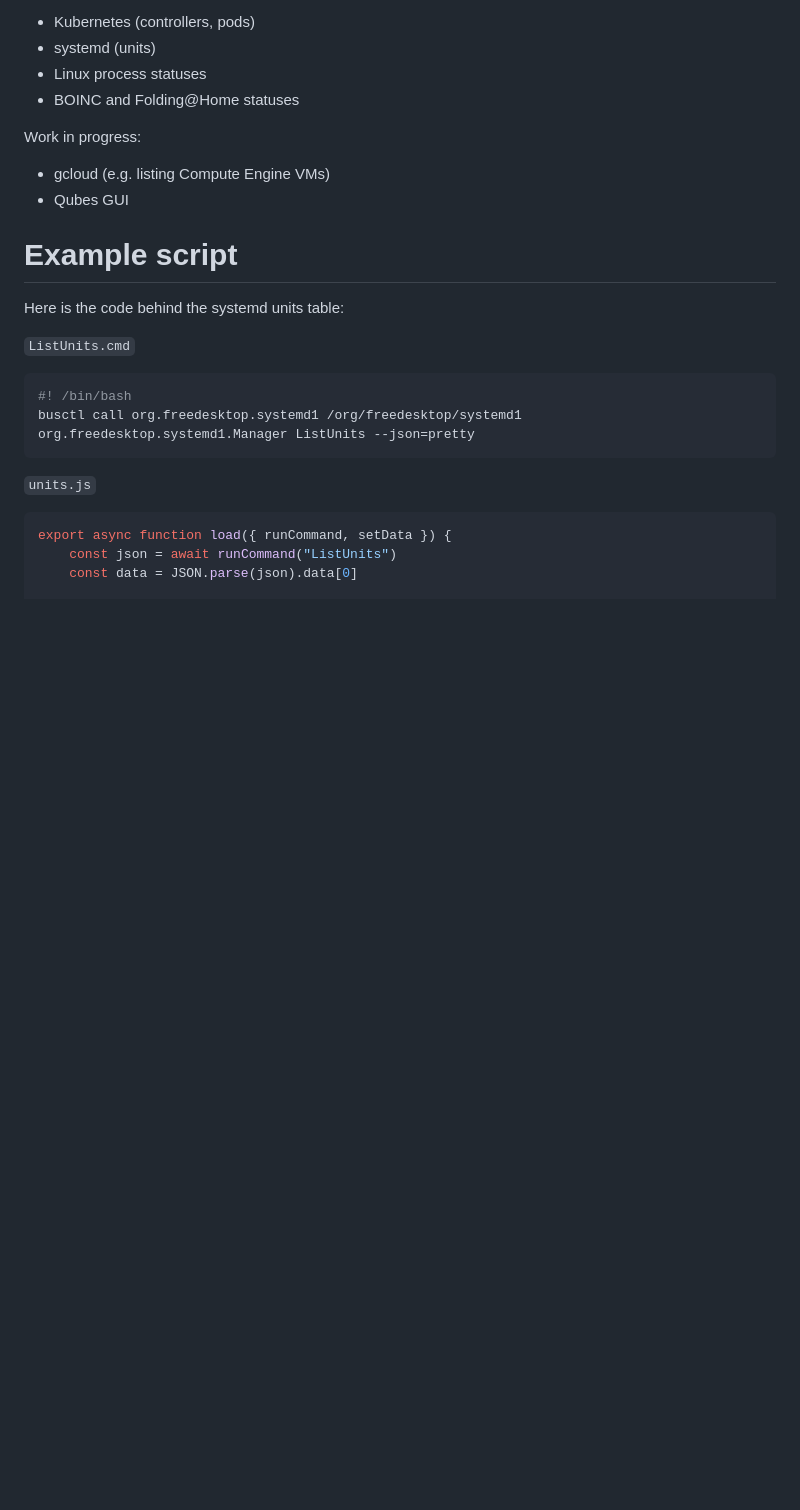
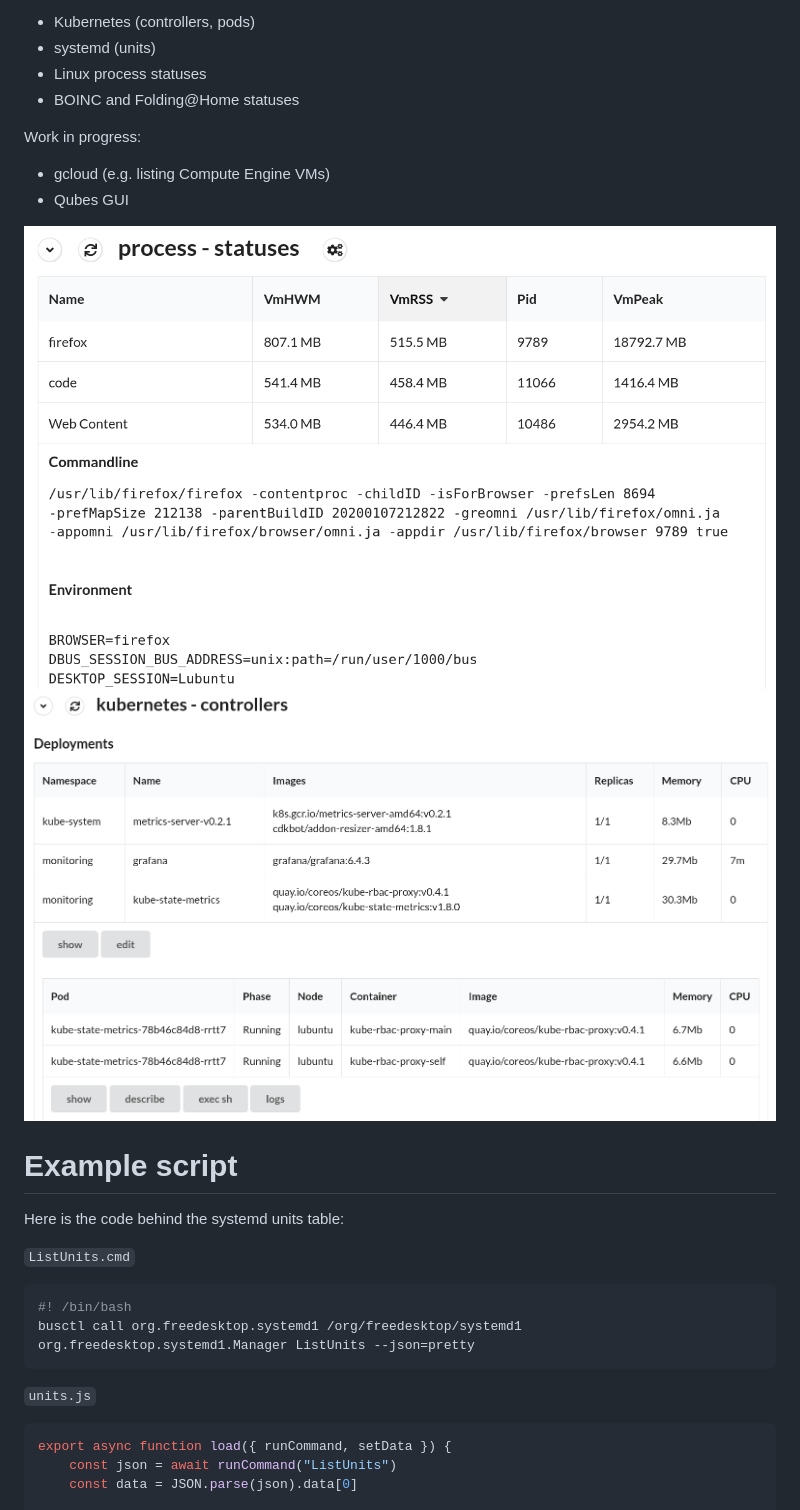
Before and after one commit to eug48/cmd-frontend, a Markdown page: README.md, the part around the change. Rendered like a GitHub page; pictures changed too: docs/kubernetes-controllers-1.png (added), docs/process-statuses-1.png (added); blank space fills up the shorter version.

Commit message:
README: added screenshots

```diff
--- a/README.md
+++ b/README.md
@@ -36,6 +36,9 @@ Work in progress:
 
 * gcloud (e.g. listing Compute Engine VMs)
 * Qubes GUI
+
+![screenshot of process statuses](docs/process-statuses-1.png)
+![screenshot of Kubernetes deployments](docs/kubernetes-controllers-1.png)
 
 # Example script
 
```
